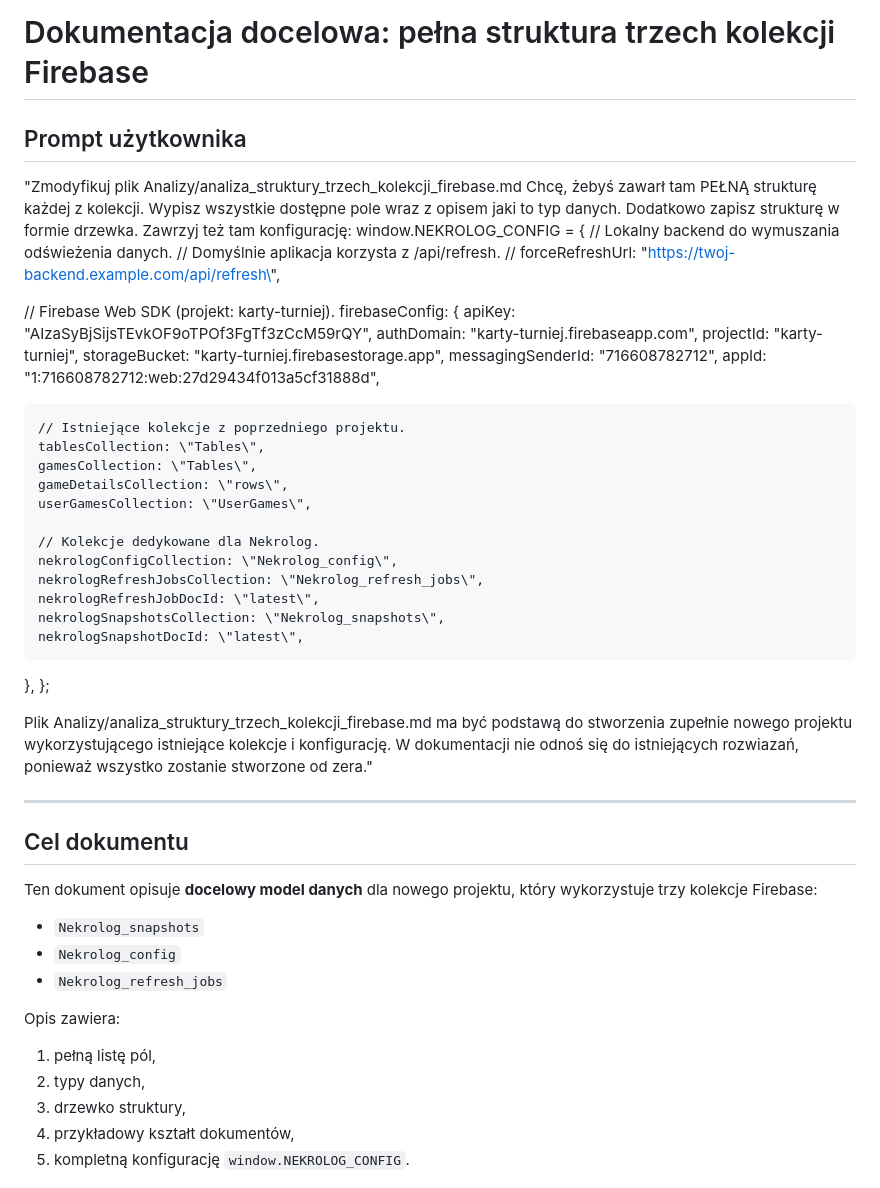
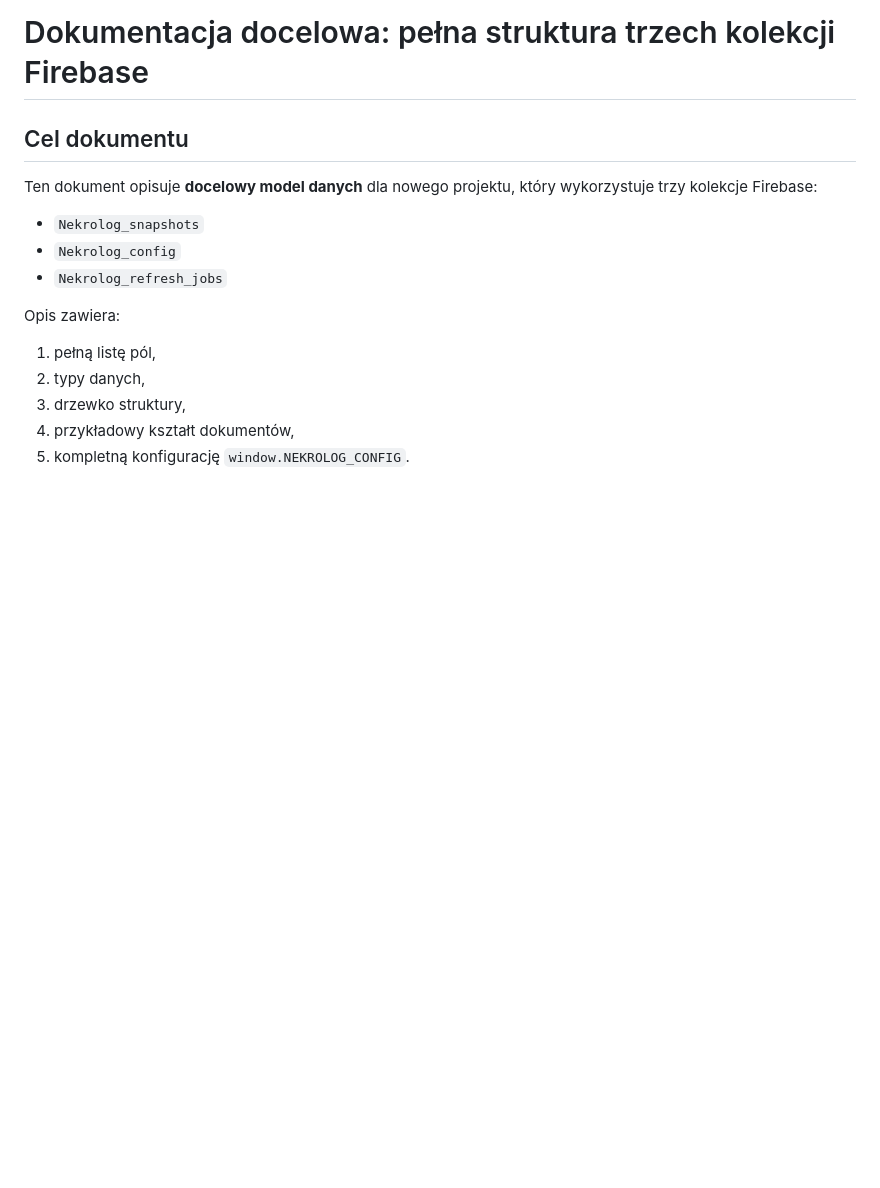
Before and after one commit to CuteLittleGoat/Nekrolog, a Markdown page: Analizy/analiza_struktury_trzech_kolekcji_firebase.md, the part around the change. GitHub-like rendering; blank space fills up the shorter version.

```diff
--- a/Analizy/analiza_struktury_trzech_kolekcji_firebase.md
+++ b/Analizy/analiza_struktury_trzech_kolekcji_firebase.md
@@ -1,43 +1,4 @@
 # Dokumentacja docelowa: pełna struktura trzech kolekcji Firebase
-
-## Prompt użytkownika
-"Zmodyfikuj plik Analizy/analiza_struktury_trzech_kolekcji_firebase.md
-Chcę, żebyś zawarł tam PEŁNĄ strukturę każdej z kolekcji.
-Wypisz wszystkie dostępne pole wraz z opisem jaki to typ danych.
-Dodatkowo zapisz strukturę w formie drzewka.
-Zawrzyj też tam konfigurację:
-window.NEKROLOG_CONFIG = {
-  // Lokalny backend do wymuszania odświeżenia danych.
-  // Domyślnie aplikacja korzysta z /api/refresh.
-  // forceRefreshUrl: \"https://twoj-backend.example.com/api/refresh\",
-
-  // Firebase Web SDK (projekt: karty-turniej).
-  firebaseConfig: {
-    apiKey: \"AIzaSyBjSijsTEvkOF9oTPOf3FgTf3zCcM59rQY\",
-    authDomain: \"karty-turniej.firebaseapp.com\",
-    projectId: \"karty-turniej\",
-    storageBucket: \"karty-turniej.firebasestorage.app\",
-    messagingSenderId: \"716608782712\",
-    appId: \"1:716608782712:web:27d29434f013a5cf31888d\",
-
-    // Istniejące kolekcje z poprzedniego projektu.
-    tablesCollection: \"Tables\",
-    gamesCollection: \"Tables\",
-    gameDetailsCollection: \"rows\",
-    userGamesCollection: \"UserGames\",
-
-    // Kolekcje dedykowane dla Nekrolog.
-    nekrologConfigCollection: \"Nekrolog_config\",
-    nekrologRefreshJobsCollection: \"Nekrolog_refresh_jobs\",
-    nekrologRefreshJobDocId: \"latest\",
-    nekrologSnapshotsCollection: \"Nekrolog_snapshots\",
-    nekrologSnapshotDocId: \"latest\",
-  },
-};
-
-Plik Analizy/analiza_struktury_trzech_kolekcji_firebase.md ma być podstawą do stworzenia zupełnie nowego projektu wykorzystującego istniejące kolekcje i konfigurację. W dokumentacji nie odnoś się do istniejących rozwiazań, ponieważ wszystko zostanie stworzone od zera."
-
----
 
 ## Cel dokumentu
 Ten dokument opisuje **docelowy model danych** dla nowego projektu, który wykorzystuje trzy kolekcje Firebase:
```
